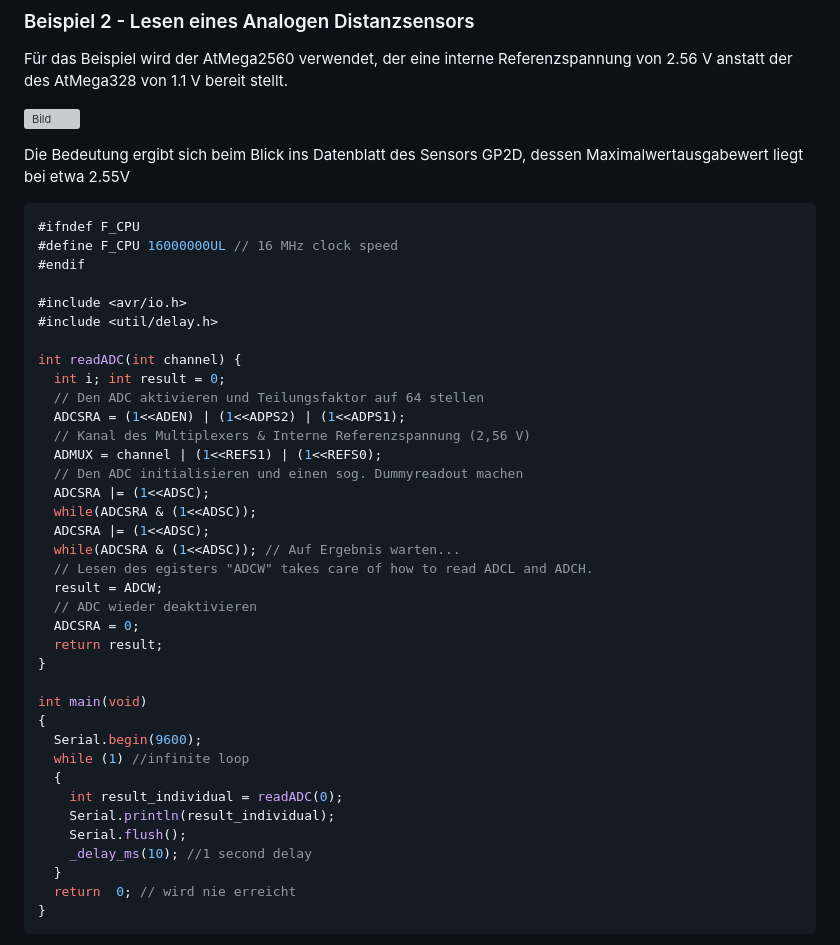
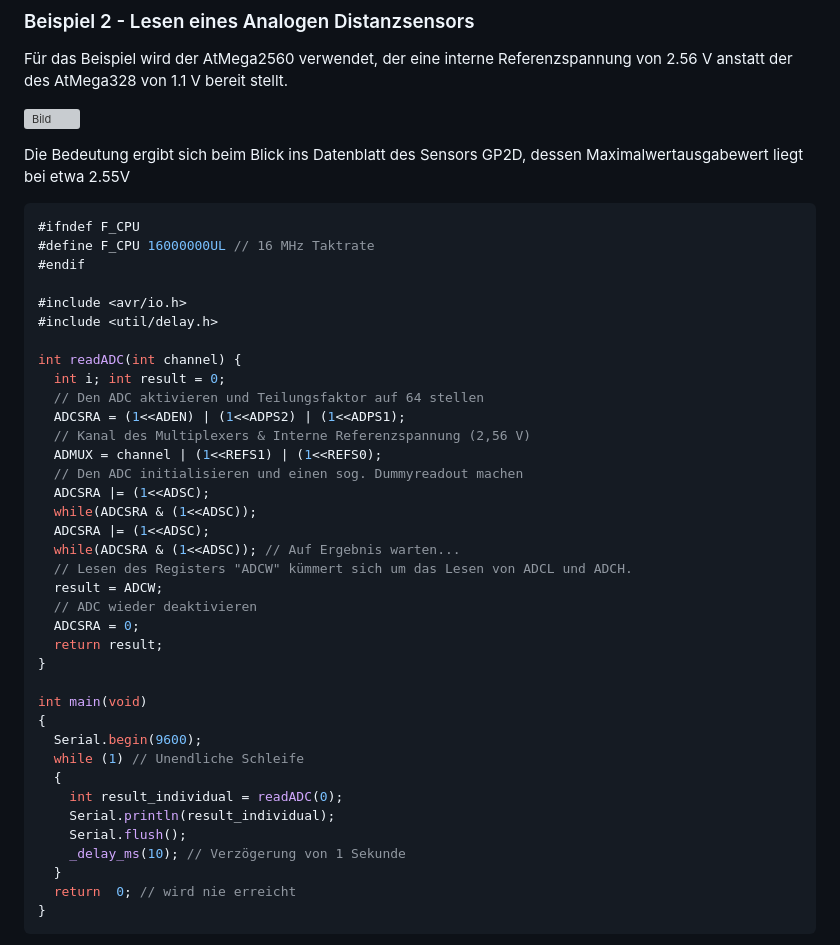
Before and after one commit to TUBAF-IfI-LiaScript/VL_EingebetteteSysteme, a Markdown page: 14_ADC.md, the part around the change. GitHub-like rendering; grey boxes are pictures that could not be loaded.

Commit message:
Übersetzungsinkonsistenzen behoben

````diff
--- a/14_ADC.md
+++ b/14_ADC.md
@@ -530,7 +530,7 @@ Die Bedeutung ergibt sich beim Blick ins Datenblatt des Sensors GP2D, dessen Max
 
 ```c
 #ifndef F_CPU
-#define F_CPU 16000000UL // 16 MHz clock speed
+#define F_CPU 16000000UL // 16 MHz Taktrate
 #endif
 
 #include <avr/io.h>
@@ -547,7 +547,7 @@ int readADC(int channel) {
   while(ADCSRA & (1<<ADSC));
   ADCSRA |= (1<<ADSC);
   while(ADCSRA & (1<<ADSC)); // Auf Ergebnis warten...
-  // Lesen des egisters "ADCW" takes care of how to read ADCL and ADCH.
+  // Lesen des Registers "ADCW" kümmert sich um das Lesen von ADCL und ADCH.
   result = ADCW;
   // ADC wieder deaktivieren
   ADCSRA = 0;
@@ -557,12 +557,12 @@ int readADC(int channel) {
 int main(void)
 {
   Serial.begin(9600);
-  while (1) //infinite loop
+  while (1) // Unendliche Schleife
   {
     int result_individual = readADC(0);
     Serial.println(result_individual);
     Serial.flush();
-    _delay_ms(10); //1 second delay
+    _delay_ms(10); // Verzögerung von 1 Sekunde
   }
   return  0; // wird nie erreicht
 }
````
